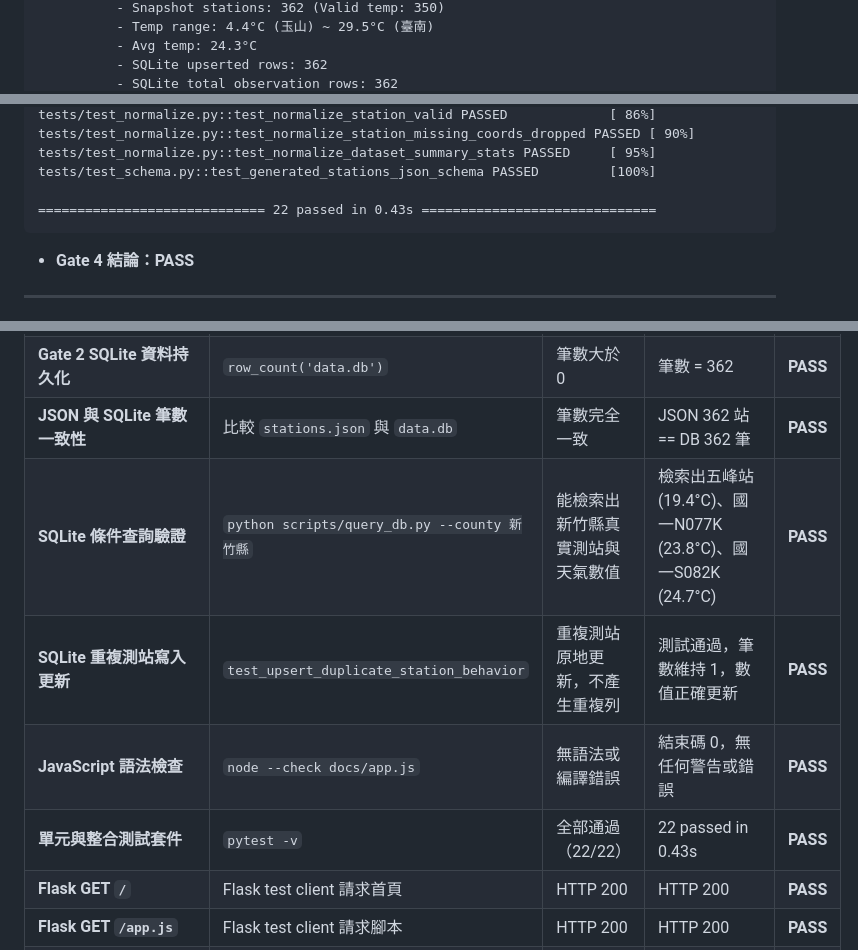
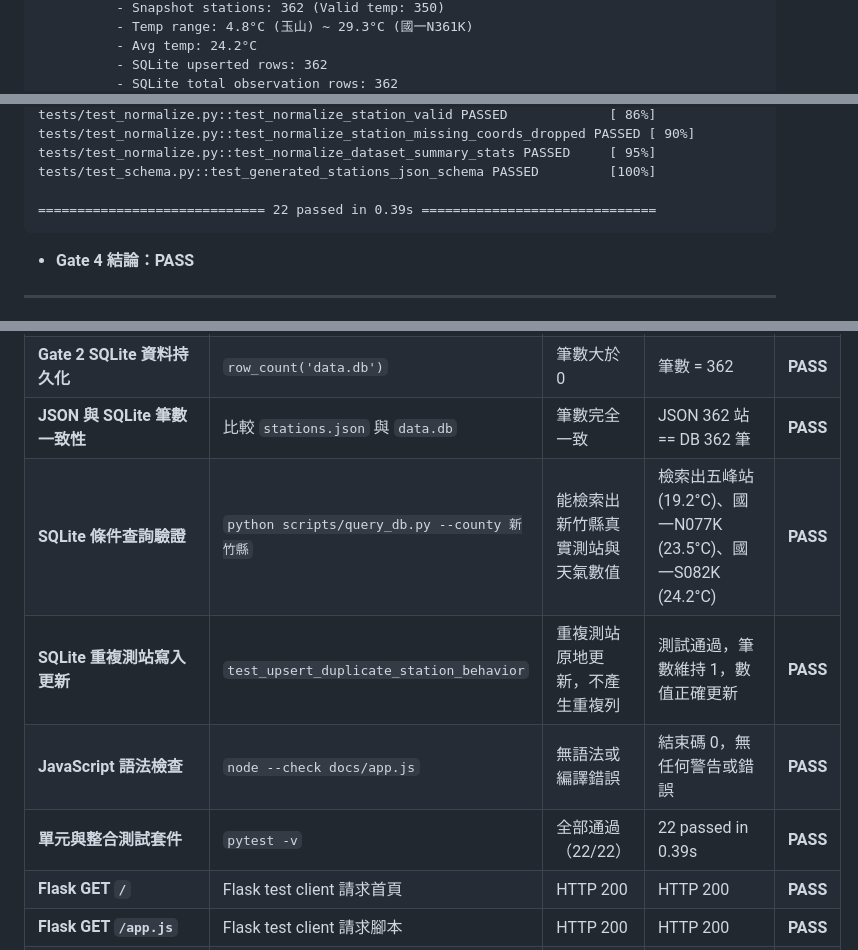
Before and after one commit to prometheans152/0923, a Markdown page: README.md, 3 parts joined by grey strips. Drawn GitHub-style.

Commit message:
docs: update Week 3 live SQLite evidence

````diff
--- a/README.md
+++ b/README.md
@@ -93,5 +93,5 @@ flowchart TD
           - Snapshot stations: 362 (Valid temp: 350)
-          - Temp range: 4.4°C (玉山) ~ 29.5°C (臺南)
-          - Avg temp: 24.3°C
+          - Temp range: 4.8°C (玉山) ~ 29.3°C (國一N361K)
+          - Avg temp: 24.2°C
           - SQLite upserted rows: 362
           - SQLite total observation rows: 362
@@ -307,7 +307,7 @@ tests/test_normalize.py::test_normalize_station_missing_coords_dropped PASSED [
 tests/test_normalize.py::test_normalize_dataset_summary_stats PASSED     [ 95%]
 tests/test_schema.py::test_generated_stations_json_schema PASSED         [100%]
 
-============================= 22 passed in 0.43s ==============================
+============================= 22 passed in 0.39s ==============================
 ```
 - **Gate 4 結論：PASS**
 
@@ -416,9 +416,9 @@ tests/test_schema.py::test_generated_stations_json_schema PASSED         [100%]
 | **Gate 2 SQLite 資料持久化** | `row_count('data.db')` | 筆數大於 0 | 筆數 = 362 | **PASS** |
 | **JSON 與 SQLite 筆數一致性** | 比較 `stations.json` 與 `data.db` | 筆數完全一致 | JSON 362 站 == DB 362 筆 | **PASS** |
-| **SQLite 條件查詢驗證** | `python scripts/query_db.py --county 新竹縣` | 能檢索出新竹縣真實測站與天氣數值 | 檢索出五峰站 (19.4°C)、國一N077K (23.8°C)、國一S082K (24.7°C) | **PASS** |
+| **SQLite 條件查詢驗證** | `python scripts/query_db.py --county 新竹縣` | 能檢索出新竹縣真實測站與天氣數值 | 檢索出五峰站 (19.2°C)、國一N077K (23.5°C)、國一S082K (24.2°C) | **PASS** |
 | **SQLite 重複測站寫入更新** | `test_upsert_duplicate_station_behavior` | 重複測站原地更新，不產生重複列 | 測試通過，筆數維持 1，數值正確更新 | **PASS** |
 | **JavaScript 語法檢查** | `node --check docs/app.js` | 無語法或編譯錯誤 | 結束碼 0，無任何警告或錯誤 | **PASS** |
-| **單元與整合測試套件** | `pytest -v` | 全部通過（22/22） | 22 passed in 0.43s | **PASS** |
+| **單元與整合測試套件** | `pytest -v` | 全部通過（22/22） | 22 passed in 0.39s | **PASS** |
 | **Flask GET `/`** | Flask test client 請求首頁 | HTTP 200 | HTTP 200 | **PASS** |
 | **Flask GET `/app.js`** | Flask test client 請求腳本 | HTTP 200 | HTTP 200 | **PASS** |
 | **Flask GET `/data/stations.json`** | Flask test client 請求降級 JSON | HTTP 200 | HTTP 200 | **PASS** |
````
Also changed, not shown: other parts of README.md (+18 -18 lines).
